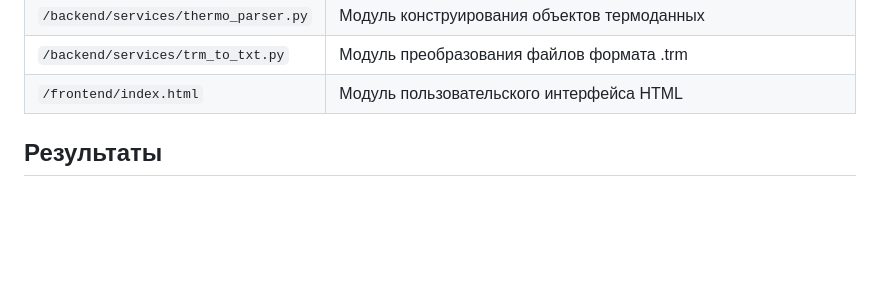
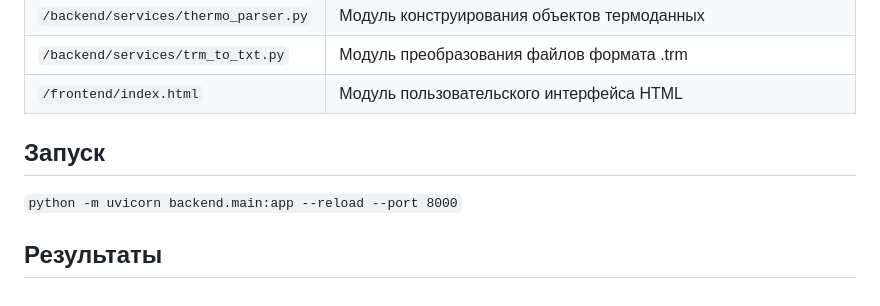
Before and after one commit to NikKarnakov/DiplomaMAI, a Markdown page: README.md, the part around the change. Drawn GitHub-style; blank space fills up the shorter version.

````diff
--- a/README.md
+++ b/README.md
@@ -25,5 +25,10 @@
 | `/backend/services/trm_to_txt.py`         | Модуль преобразования файлов формата .trm                         |
 | `/frontend/index.html`         | Модуль пользовательского интерфейса HTML|
 
+## Запуск
+
+```python -m uvicorn backend.main:app --reload --port 8000```
+
+
 
 ## Результаты
````
